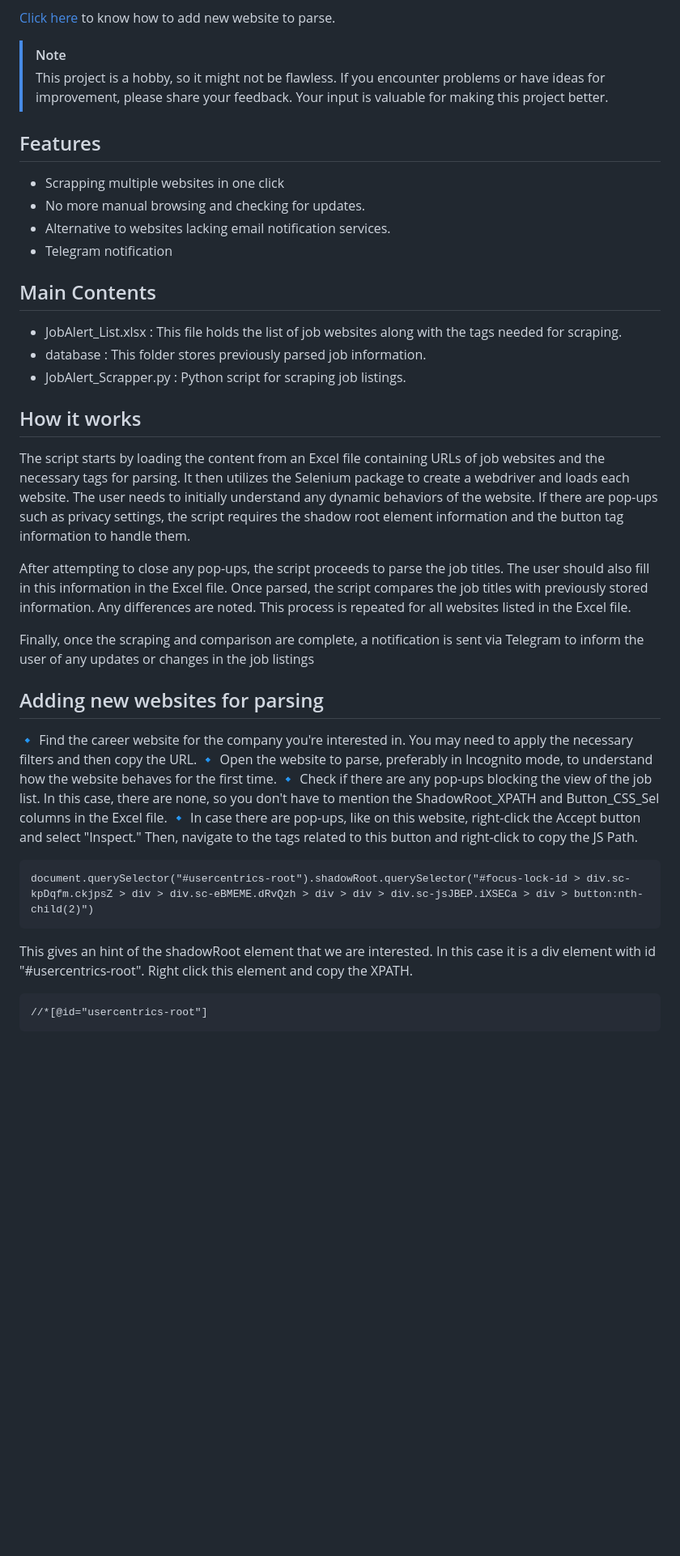
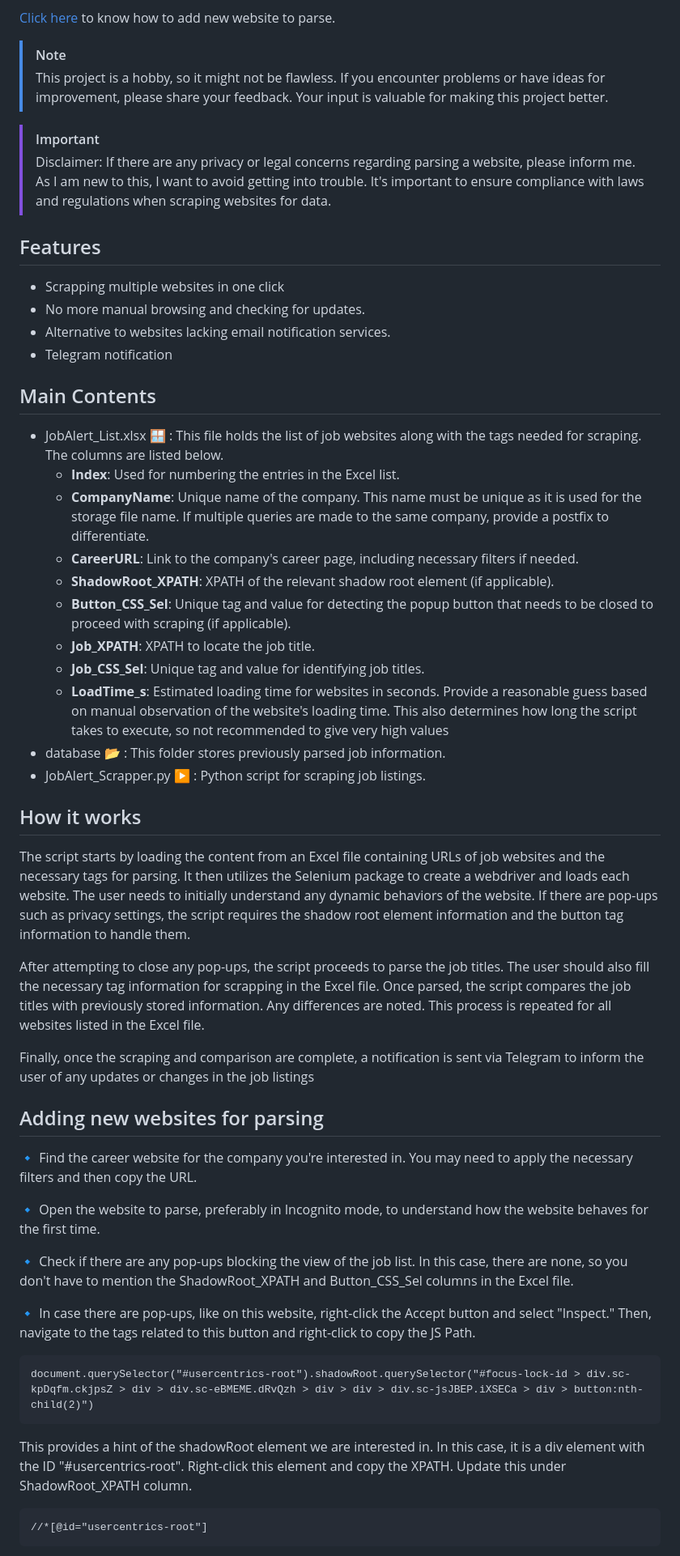
Before and after one commit to Vichu95/Focux, a Markdown page: README.md, the part around one of its changes. Shown at 81% size. Rendered like a GitHub page; blank space fills up the shorter version.

````diff
--- a/README.md
+++ b/README.md
@@ -8,6 +8,9 @@ This script is designed to streamline the process of receiving job notifications
 > [!NOTE]
 > This project is a hobby, so it might not be flawless. If you encounter problems or have ideas for improvement, please share your feedback. Your input is valuable for making this project better.
 
+> [!IMPORTANT]
+> Disclaimer: If there are any privacy or legal concerns regarding parsing a website, please inform me. As I am new to this, I want to avoid getting into trouble. It's important to ensure compliance with laws and regulations when scraping websites for data.
+
 ## Features
 - Scrapping multiple websites in one click
 - No more manual browsing and checking for updates.
@@ -16,27 +19,38 @@ This script is designed to streamline the process of receiving job notifications
 
 ## Main Contents
 
-- JobAlert_List.xlsx : This file holds the list of job websites along with the tags needed for scraping.
-- database : This folder stores previously parsed job information.
-- JobAlert_Scrapper.py : Python script for scraping job listings.
+- JobAlert_List.xlsx :window: : This file holds the list of job websites along with the tags needed for scraping. The columns are listed below.
+  - **Index**: Used for numbering the entries in the Excel list.
+  - **CompanyName**: Unique name of the company. This name must be unique as it is used for the storage file name. If multiple queries are made to the same company, provide a postfix to differentiate.
+  - **CareerURL**: Link to the company's career page, including necessary filters if needed.
+  - **ShadowRoot_XPATH**: XPATH of the relevant shadow root element (if applicable).
+  - **Button_CSS_Sel**: Unique tag and value for detecting the popup button that needs to be closed to proceed with scraping (if applicable).
+  - **Job_XPATH**: XPATH to locate the job title.
+  - **Job_CSS_Sel**: Unique tag and value for identifying job titles.
+  - **LoadTime_s**: Estimated loading time for websites in seconds. Provide a reasonable guess based on manual observation of the website's loading time. This also determines how long the script takes to execute, so not recommended to give very high values
+- database :open_file_folder: : This folder stores previously parsed job information.
+- JobAlert_Scrapper.py :arrow_forward: : Python script for scraping job listings.
 
 ## How it works
 The script starts by loading the content from an Excel file containing URLs of job websites and the necessary tags for parsing. It then utilizes the Selenium package to create a webdriver and loads each website. The user needs to initially understand any dynamic behaviors of the website. If there are pop-ups such as privacy settings, the script requires the shadow root element information and the button tag information to handle them.
 
-After attempting to close any pop-ups, the script proceeds to parse the job titles. The user should also fill in this information in the Excel file. Once parsed, the script compares the job titles with previously stored information. Any differences are noted. This process is repeated for all websites listed in the Excel file.
+After attempting to close any pop-ups, the script proceeds to parse the job titles. The user should also fill the necessary tag information for scrapping in the Excel file. Once parsed, the script compares the job titles with previously stored information. Any differences are noted. This process is repeated for all websites listed in the Excel file.
 
 Finally, once the scraping and comparison are complete, a notification is sent via Telegram to inform the user of any updates or changes in the job listings
 
 ## Adding new websites for parsing
 
 :small_blue_diamond: Find the career website for the company you're interested in. You may need to apply the necessary filters and then copy the URL.
+
 :small_blue_diamond: Open the website to parse, preferably in Incognito mode, to understand how the website behaves for the first time.
+
 :small_blue_diamond: Check if there are any pop-ups blocking the view of the job list. In this case, there are none, so you don't have to mention the ShadowRoot_XPATH and Button_CSS_Sel columns in the Excel file.
+
 :small_blue_diamond: In case there are pop-ups, like on this website, right-click the Accept button and select "Inspect." Then, navigate to the tags related to this button and right-click to copy the JS Path.
 ```
 document.querySelector("#usercentrics-root").shadowRoot.querySelector("#focus-lock-id > div.sc-kpDqfm.ckjpsZ > div > div.sc-eBMEME.dRvQzh > div > div > div.sc-jsJBEP.iXSECa > div > button:nth-child(2)")
 ```
-This gives an hint of the shadowRoot element that we are interested. In this case it is a div element with id "#usercentrics-root". Right click this element and copy the XPATH.
+This provides a hint of the shadowRoot element we are interested in. In this case, it is a div element with the ID "#usercentrics-root". Right-click this element and copy the XPATH. Update this under ShadowRoot_XPATH column.
 ```
 //*[@id="usercentrics-root"]
 ```
````
Also changed, not shown: other parts of README.md (+21 -6 lines).
